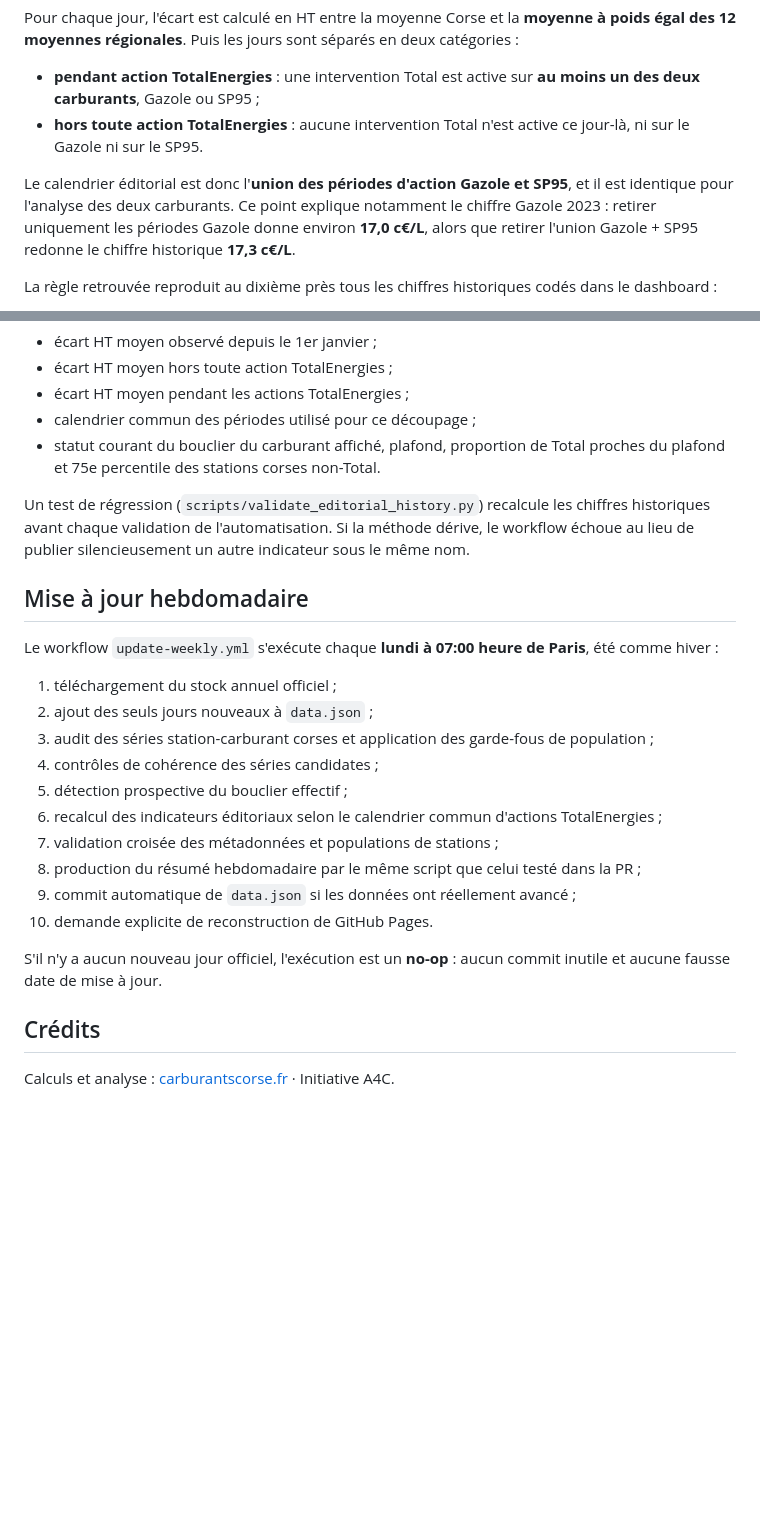
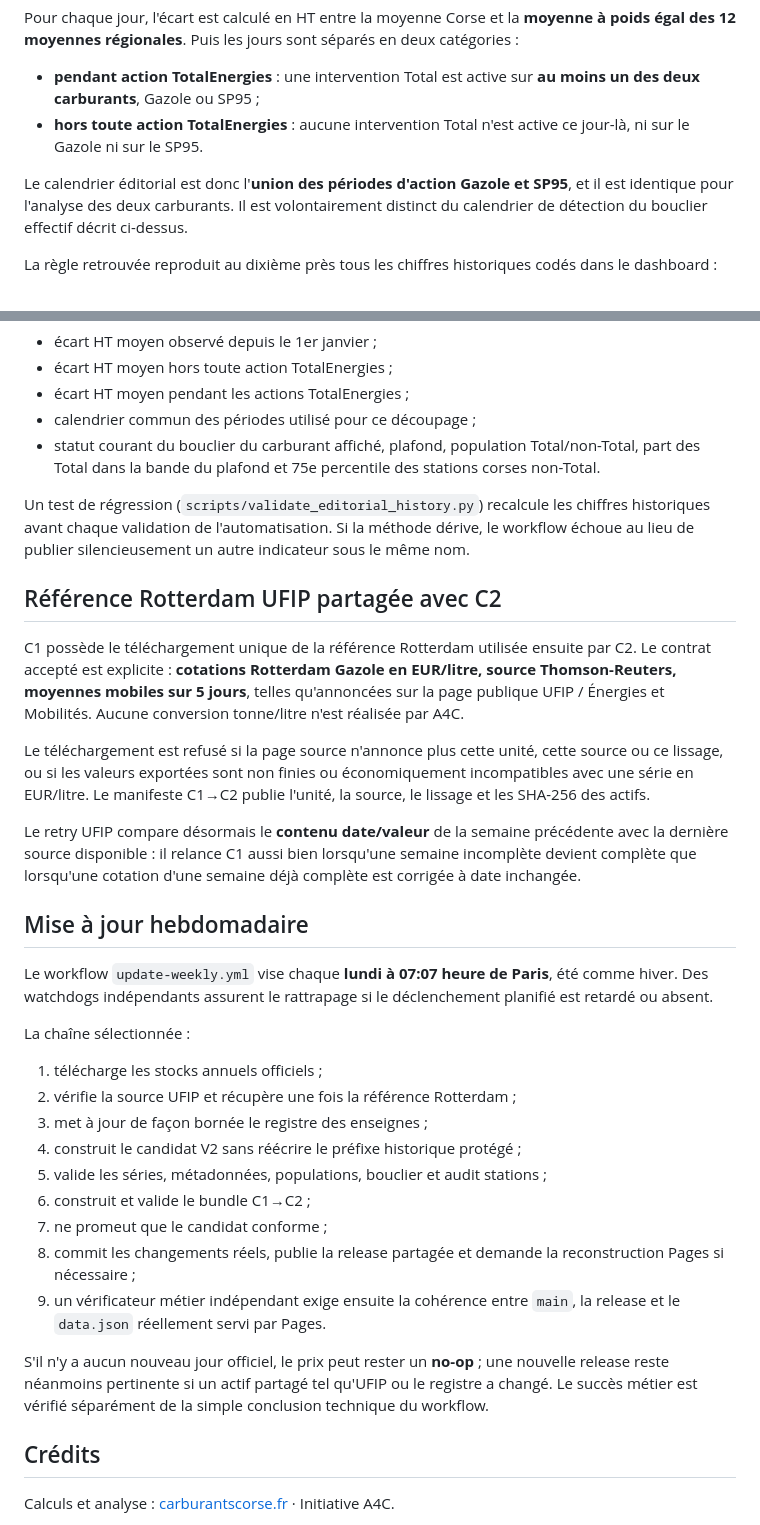
Before and after one commit to FredericP555/carburantscorse1, a Markdown page: README.md, 2 parts joined by grey strips. Rendered like a GitHub page; blank space fills up the shorter version.

```diff
--- a/README.md
+++ b/README.md
@@ -99,7 +103,7 @@ Pour chaque jour, l'écart est calculé en HT entre la moyenne Corse et la **moy
 - **pendant action TotalEnergies** : une intervention Total est active sur **au moins un des deux carburants**, Gazole ou SP95 ;
 - **hors toute action TotalEnergies** : aucune intervention Total n'est active ce jour-là, ni sur le Gazole ni sur le SP95.
 
-Le calendrier éditorial est donc l'**union des périodes d'action Gazole et SP95**, et il est identique pour l'analyse des deux carburants. Ce point explique notamment le chiffre Gazole 2023 : retirer uniquement les périodes Gazole donne environ **17,0 c€/L**, alors que retirer l'union Gazole + SP95 redonne le chiffre historique **17,3 c€/L**.
+Le calendrier éditorial est donc l'**union des périodes d'action Gazole et SP95**, et il est identique pour l'analyse des deux carburants. Il est volontairement distinct du calendrier de détection du bouclier effectif décrit ci-dessus.
 
 La règle retrouvée reproduit au dixième près tous les chiffres historiques codés dans le dashboard :
 
@@ -116,26 +120,35 @@ Pour l'année en cours, `data.json` stocke automatiquement :
 - écart HT moyen hors toute action TotalEnergies ;
 - écart HT moyen pendant les actions TotalEnergies ;
 - calendrier commun des périodes utilisé pour ce découpage ;
-- statut courant du bouclier du carburant affiché, plafond, proportion de Total proches du plafond et 75e percentile des stations corses non-Total.
+- statut courant du bouclier du carburant affiché, plafond, population Total/non-Total, part des Total dans la bande du plafond et 75e percentile des stations corses non-Total.
 
 Un test de régression (`scripts/validate_editorial_history.py`) recalcule les chiffres historiques avant chaque validation de l'automatisation. Si la méthode dérive, le workflow échoue au lieu de publier silencieusement un autre indicateur sous le même nom.
 
+## Référence Rotterdam UFIP partagée avec C2
+
+C1 possède le téléchargement unique de la référence Rotterdam utilisée ensuite par C2. Le contrat accepté est explicite : **cotations Rotterdam Gazole en EUR/litre, source Thomson-Reuters, moyennes mobiles sur 5 jours**, telles qu'annoncées sur la page publique UFIP / Énergies et Mobilités. Aucune conversion tonne/litre n'est réalisée par A4C.
+
+Le téléchargement est refusé si la page source n'annonce plus cette unité, cette source ou ce lissage, ou si les valeurs exportées sont non finies ou économiquement incompatibles avec une série en EUR/litre. Le manifeste C1→C2 publie l'unité, la source, le lissage et les SHA-256 des actifs.
+
+Le retry UFIP compare désormais le **contenu date/valeur** de la semaine précédente avec la dernière source disponible : il relance C1 aussi bien lorsqu'une semaine incomplète devient complète que lorsqu'une cotation d'une semaine déjà complète est corrigée à date inchangée.
+
 ## Mise à jour hebdomadaire
 
-Le workflow `update-weekly.yml` s'exécute chaque **lundi à 07:00 heure de Paris**, été comme hiver :
+Le workflow `update-weekly.yml` vise chaque **lundi à 07:07 heure de Paris**, été comme hiver. Des watchdogs indépendants assurent le rattrapage si le déclenchement planifié est retardé ou absent.
 
-1. téléchargement du stock annuel officiel ;
-2. ajout des seuls jours nouveaux à `data.json` ;
-3. audit des séries station-carburant corses et application des garde-fous de population ;
-4. contrôles de cohérence des séries candidates ;
-5. détection prospective du bouclier effectif ;
-6. recalcul des indicateurs éditoriaux selon le calendrier commun d'actions TotalEnergies ;
-7. validation croisée des métadonnées et populations de stations ;
-8. production du résumé hebdomadaire par le même script que celui testé dans la PR ;
-9. commit automatique de `data.json` si les données ont réellement avancé ;
-10. demande explicite de reconstruction de GitHub Pages.
+La chaîne sélectionnée :
 
-S'il n'y a aucun nouveau jour officiel, l'exécution est un **no-op** : aucun commit inutile et aucune fausse date de mise à jour.
+1. télécharge les stocks annuels officiels ;
+2. vérifie la source UFIP et récupère une fois la référence Rotterdam ;
+3. met à jour de façon bornée le registre des enseignes ;
+4. construit le candidat V2 sans réécrire le préfixe historique protégé ;
+5. valide les séries, métadonnées, populations, bouclier et audit stations ;
+6. construit et valide le bundle C1→C2 ;
+7. ne promeut que le candidat conforme ;
+8. commit les changements réels, publie la release partagée et demande la reconstruction Pages si nécessaire ;
+9. un vérificateur métier indépendant exige ensuite la cohérence entre `main`, la release et le `data.json` réellement servi par Pages.
+
+S'il n'y a aucun nouveau jour officiel, le prix peut rester un **no-op** ; une nouvelle release reste néanmoins pertinente si un actif partagé tel qu'UFIP ou le registre a changé. Le succès métier est vérifié séparément de la simple conclusion technique du workflow.
 
 ## Crédits
 
```
Also changed, not shown: other parts of README.md (+14 -10 lines).
